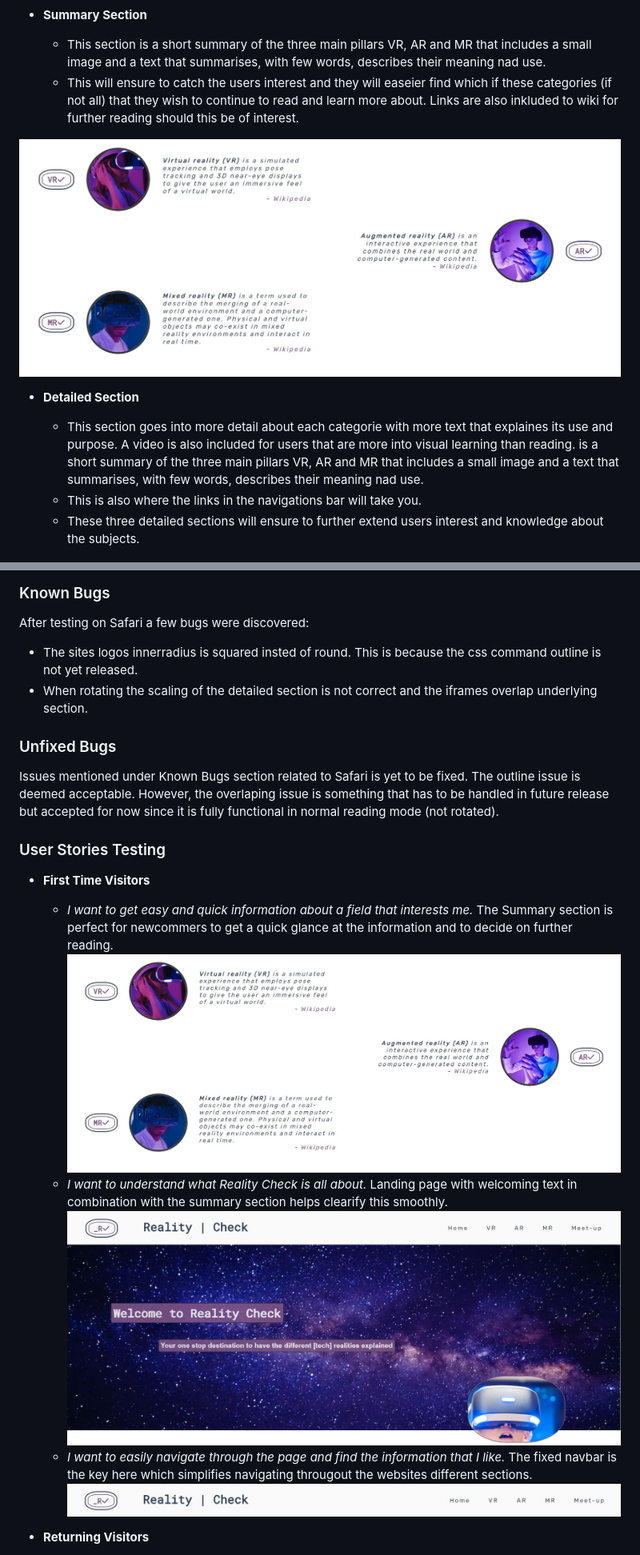
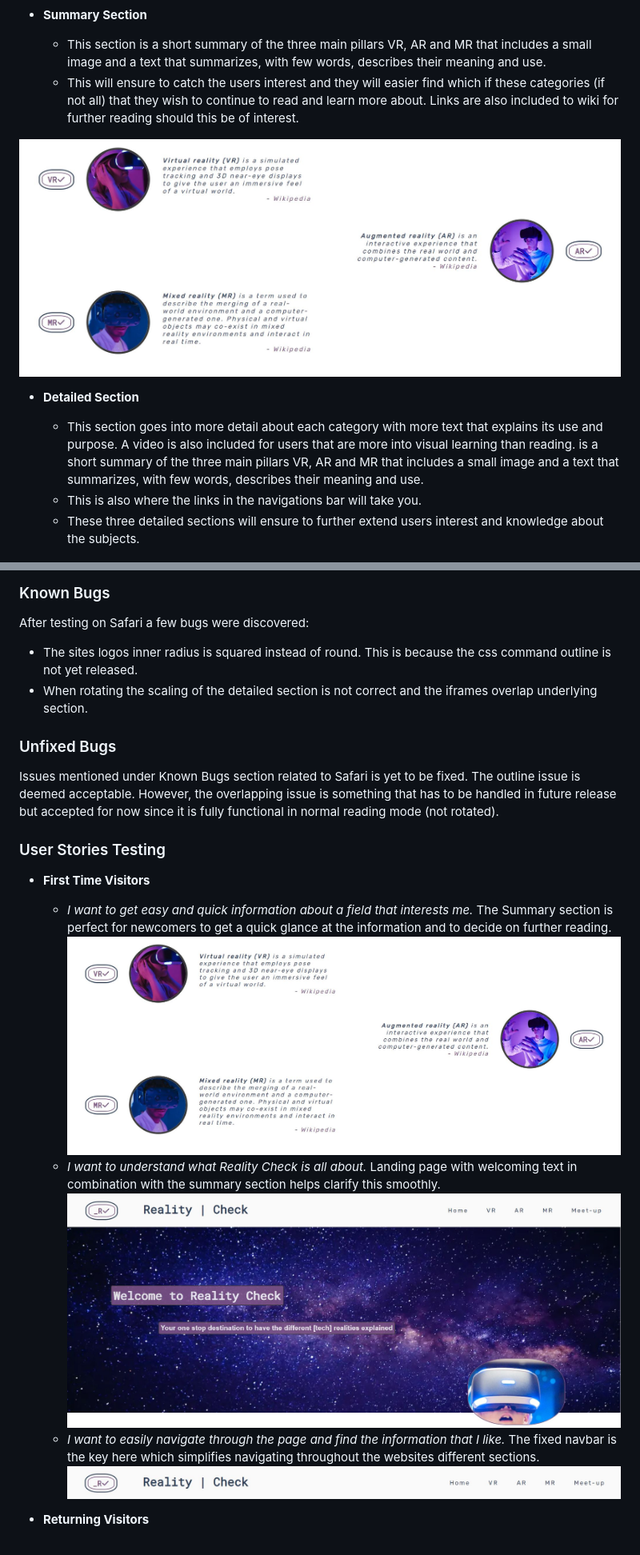
Before and after one commit to KristoferGab/reality-check, a Markdown page: README.md, 2 parts joined by grey strips. Shown: that part at 80% size. GitHub-like rendering.

```diff
--- a/README.md
+++ b/README.md
@@ -114,6 +113,6 @@ We have included several features in this one-page website about the different t
 
 - __Summary Section__
 
-  - This section is a short summary of the three main pillars VR, AR and MR that includes a small image and a text that summarises, with few words, describes their meaning nad use.
-  - This will ensure to catch the users interest and they will easeier find which if these categories (if not all) that they wish to continue to read and learn more about. Links are also inkluded to wiki for further reading should this be of interest.
+  - This section is a short summary of the three main pillars VR, AR and MR that includes a small image and a text that summarizes, with few words, describes their meaning and use.
+  - This will ensure to catch the users interest and they will easier find which if these categories (if not all) that they wish to continue to read and learn more about. Links are also included to wiki for further reading should this be of interest.
 
@@ -121,10 +120,9 @@ We have included several features in this one-page website about the different t
 
 - __Detailed Section__
 
-  - This section goes into more detail about each categorie with more text that explaines its use and purpose. A video is also included for users that are more into visual learning than reading. is a short summary of the three main pillars VR, AR and MR that includes a small image and a text that summarises, with few words, describes their meaning nad use.
+  - This section goes into more detail about each category with more text that explains its use and purpose. A video is also included for users that are more into visual learning than reading. is a short summary of the three main pillars VR, AR and MR that includes a small image and a text that summarizes, with few words, describes their meaning and use.
   - This is also where the links in the navigations bar will take you.
   - These three detailed sections will ensure to further extend users interest and knowledge about the subjects.
-
 
 ![Detailed Section](assets/images/readme-img/detailed-section-vr-reality-check.JPG)
 
@@ -234,23 +232,23 @@ This one page site has been run through the W3C validator for HTML and the Jigsa
 ### Known Bugs
 
 After testing on Safari a few bugs were discovered:
-- The sites logos innerradius is squared insted of round. This is because the css command outline is not yet released.
+- The sites logos inner radius is squared instead of round. This is because the css command outline is not yet released.
 - When rotating the scaling of the detailed section is not correct and the iframes overlap underlying section.
 
 ### Unfixed Bugs
 
-Issues mentioned under Known Bugs section related to Safari is yet to be fixed. The outline issue is deemed acceptable. However, the overlaping issue is something that has to be handled in future release but accepted for now since it is fully functional in normal reading mode (not rotated).
+Issues mentioned under Known Bugs section related to Safari is yet to be fixed. The outline issue is deemed acceptable. However, the overlapping issue is something that has to be handled in future release but accepted for now since it is fully functional in normal reading mode (not rotated).
 
 
 ### User Stories Testing
 
 - __First Time Visitors__
-  - *I want to get easy and quick information about a field that interests me.* The Summary section is perfect for newcommers to get a quick glance at the information and to decide on further reading.
-![Sumary Section](assets/images/readme-img/summary-section-reality-check.JPG)
-  - *I want to understand what Reality Check is all about.* Landing page with welcoming text in combination with the summary section helps clearify this smoothly.
+  - *I want to get easy and quick information about a field that interests me.* The Summary section is perfect for newcomers to get a quick glance at the information and to decide on further reading.
+![Summary Section](assets/images/readme-img/summary-section-reality-check.JPG)
+  - *I want to understand what Reality Check is all about.* Landing page with welcoming text in combination with the summary section helps clarify this smoothly.
 ![Landing Page](assets/images/readme-img/landing-page-universe-img-reality-check.JPG)
-  - *I want to easily navigate through the page and find the information that I like.* The fixed navbar is the key here which simplifies navigating througout the websites different sections.
-  ![Nav Bar](assets/images/readme-img/navbar-reality-check.JPG)
+  - *I want to easily navigate through the page and find the information that I like.* The fixed navbar is the key here which simplifies navigating throughout the websites different sections.
+![Nav Bar](assets/images/readme-img/navbar-reality-check.JPG)
 
 - __Returning Visitors__
   - *I want to have the possibility to further my reading through other sources.* The included links from the summary section to wikipedia in combination of the iframe youtube videos in the detailed section is ensuring that other sources are incorporated.
```
Also changed, not shown: other parts of README.md (+27 -27 lines).
